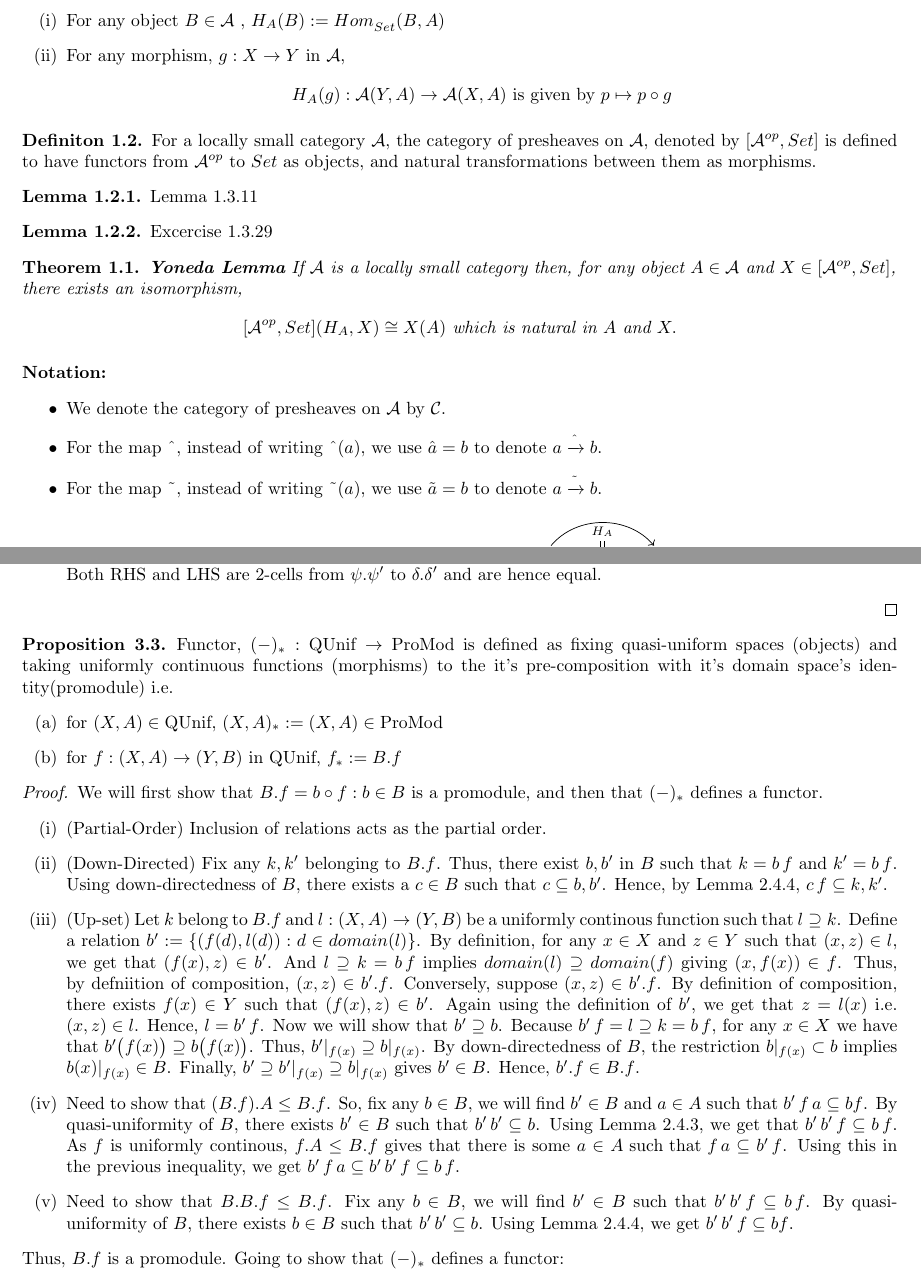
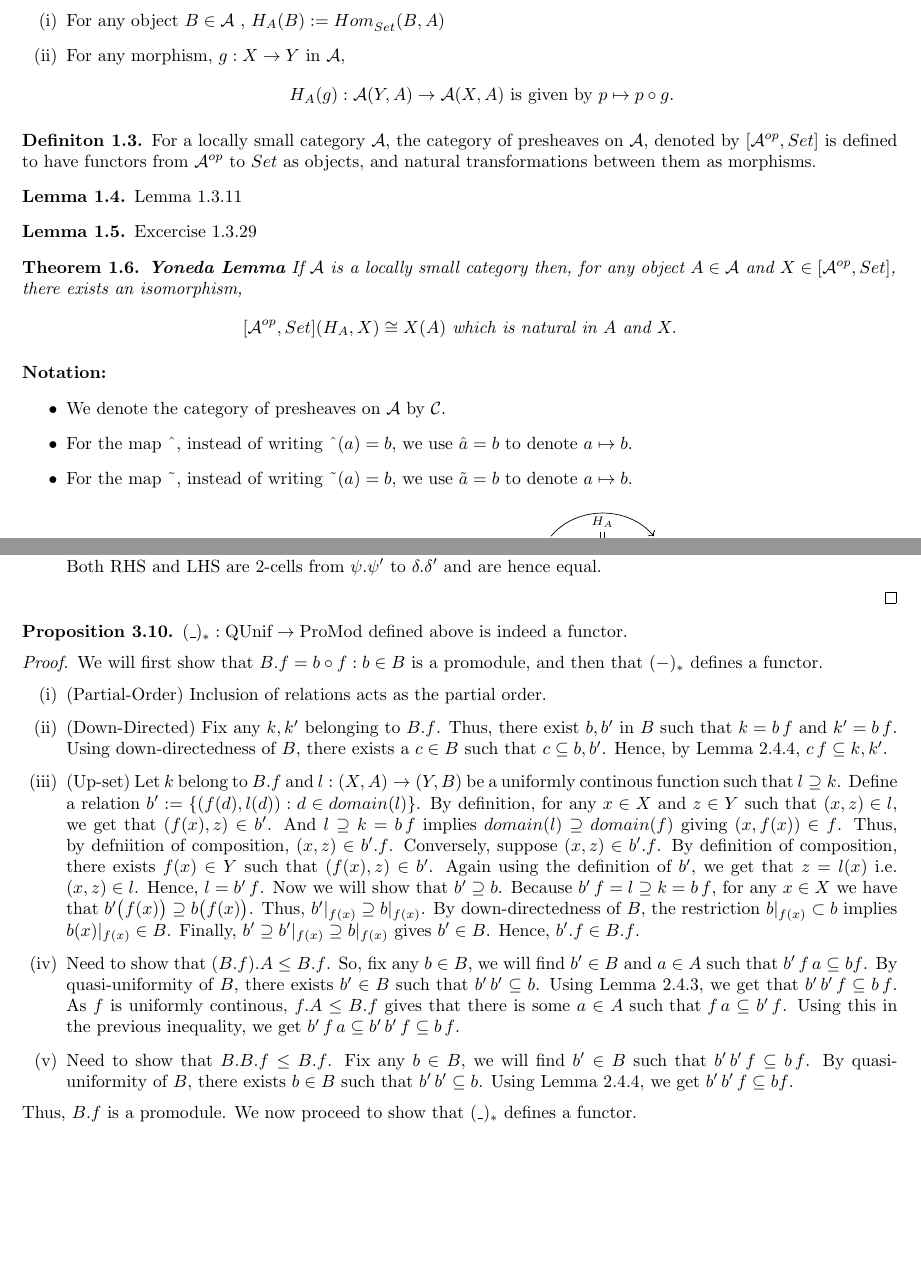
Before and after one commit to 4amVim/Undergrad-Thesis, a LaTeX thesis (Thesis/section1.tex): two parts of pages 1 and 6 of 12 before the commit and two parts of pages 1 and 6 of 11 after it, joined at a grey line, cut so that both start at the same text, the shorter picture padded with empty space. Compiled offline with pdfLaTeX.

Commit message:
numbering fixed

```diff
--- a/Thesis/section1.tex
+++ b/Thesis/section1.tex
@@ -4,12 +4,12 @@
 \usepackage{enumitem,amsfonts,extarrows,mathtools}
 
 \newtheorem{theorem}{Theorem}[section]
-\newtheorem{coro}{Corollary}[section]
+\newtheorem{coro}[theorem]{Corollary}
 \theoremstyle{definition}
-\newtheorem{definition}{Definiton}[section]
-\newtheorem{lemma}{Lemma}[definition]
-\newtheorem{prop}{Proposition}[definition]
-\newtheorem{proop}{Proposition}[section]
+\newtheorem{definition}[theorem]{Definiton}
+\newtheorem{lemma}[theorem]{Lemma}
+\newtheorem{prop}[theorem]{Proposition}
+\newtheorem{proop}[theorem]{Proposition}
 
 \tikzset{commutative diagrams/.cd,mysymbol/.style={start anchor=center,end anchor=center,draw=none}}
 \newcommand\cen[2][\leq]{\arrow[mysymbol]{#2}[description]{#1}}
@@ -42,7 +42,7 @@ only if there is a morphism $g \in \mathcal{A}(B,A)$.
 		\item For any object $B \in \mathcal{A} $ , $H_A(B):=Hom_{Set}^{}(B,A)$
 		\item For any morphism, $g : X \rightarrow Y $ in $\mathcal{A}$,
 			\[H_A(g): \mathcal{A} (Y,A) \rightarrow \mathcal{A}(X,A)
-				\text{ is given by } p \mapsto p \circ g\]
+				\text{ is given by } p \mapsto p \circ g.\]
 	\end{enumerate}
 \end{proop}
 \begin{definition} %{{{Presheaf Category 	Definition
@@ -68,11 +68,11 @@ only if there is a morphism $g \in \mathcal{A}(B,A)$.
 
 \paragraph{Notation:} \begin{itemize}
 	\item We denote the category of presheaves on $\mathcal{A}$ by $\mathcal{C}$.
-	\item For the map $\string ^$, instead of writing $\string ^ (a)$,
-		we use $\hat{a} = b$ to denote $a \xrightarrow{ \string ^ } b$.
+	\item For the map $\string ^$, instead of writing $\string ^ (a)=b$,
+		we use $\hat{a} = b$ to denote $a \mapsto b$.
 
-	\item For the map $\string ~$, instead of writing $\string ~ (a)$,
-		we use $\tilde{a} = b$ to denote $a \xrightarrow{ \string ~ } b$.
+	\item For the map $\string ~$, instead of writing $\string ~ (a)=b$,
+		we use $\tilde{a} = b$ to denote $a \mapsto b$.
 	\item $[ \mathcal{A}^{op},Set](	H_A,X) $ denotes the collection of morphisms $\alpha: \begin{tikzcd}[row sep=large, column sep=huge]
 				A^{op} \arrow[r,bend left=50, "H_A"{name=U, below}]
 					\arrow[r, bend right = 50, "X"{name=D, above}]
@@ -532,14 +532,7 @@ choice of $X$ and $A$.
 \end{proof}
 %}}}
 %{{{Two functors
-\begin{proop} Functor, $(-)_*:\text{QUnif} \to \text{ProMod}$ is
-	defined as fixing quasi-uniform spaces (objects) and taking
-	uniformly continuous functions (morphisms) to the it's pre-composition with it's domain space's identity(promodule) i.e.
-	\begin{enumerate}[label=(\alph*)]
-		\item for $(X,A) \in \text{QUnif}$, $(X,A)_*:=(X,A) \in \text{ProMod}$
-		\item for $f:(X,A) \to (Y,B)$ in QUnif,
-			$f_* := B.f$
-	\end{enumerate}
+\begin{proop} $(\string _ )_*:\text{QUnif} \to \text{ProMod}$ defined above is indeed a functor.
 \end{proop}
 \begin{proof}
 	We will first show that $B.f={b \circ f: b \in B}$
@@ -578,7 +571,7 @@ choice of $X$ and $A$.
 			By quasi-uniformity of $B$, there exists $b \in B$ such that
 			$b'\,b' \subseteq  b$. Using Lemma 2.4.4, we get $b'\,b'\,f \subseteq bf$.
 	\end{enumerate}
-	Thus, $B.f$ is a promodule. Going to show that $(-)_*$ defines a functor:
+	Thus, $B.f$ is a promodule. We now proceed to show that $(\string _)_*$ defines a functor.
 	\begin{enumerate}[label=(\roman*)]
 		\item (Composition) Need to show that $(g\circ f)_*=g_*f_*$ i.e. $C.g.f=C.g.B.f$.
 
```
Also changed, not shown: Thesis/section1.pdf, Thesis/section1.tex (44 more changed lines).
